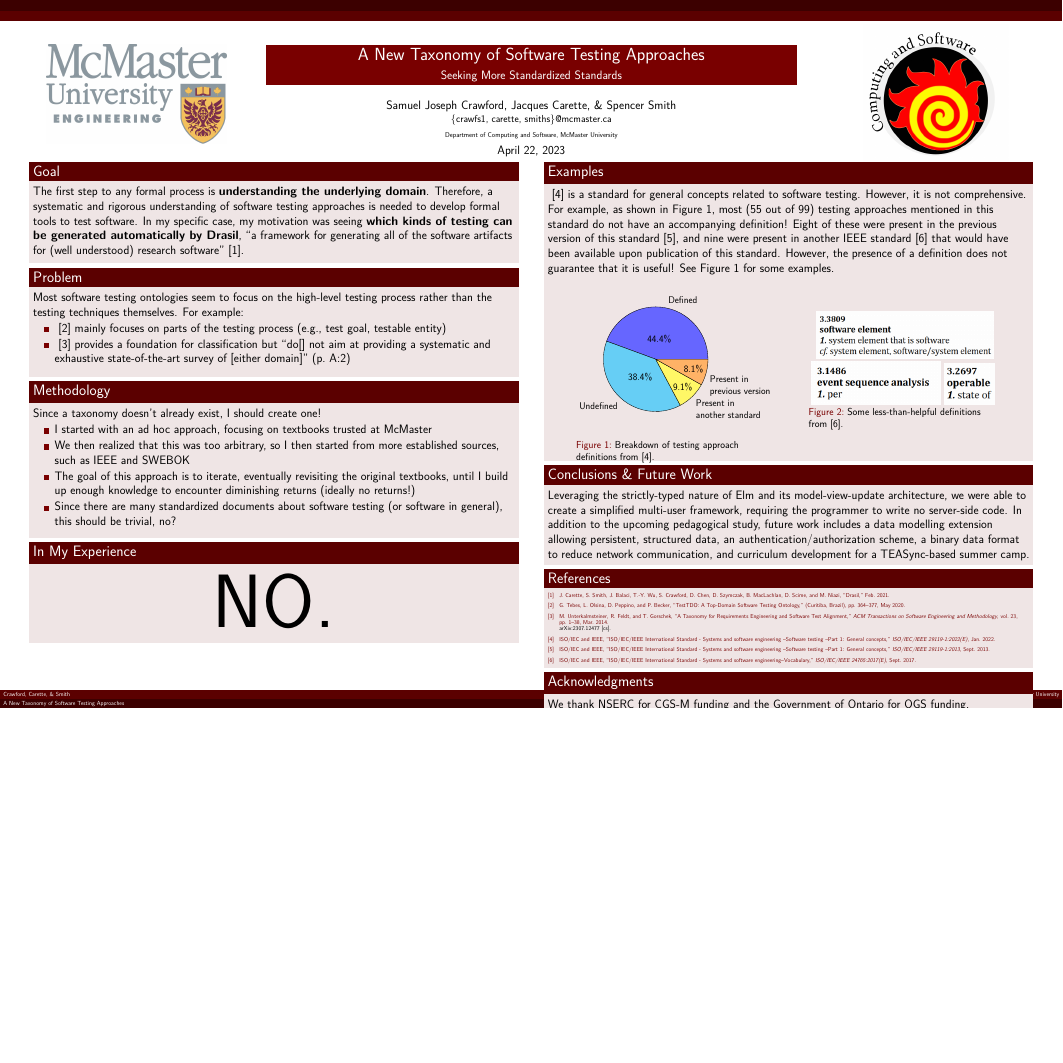
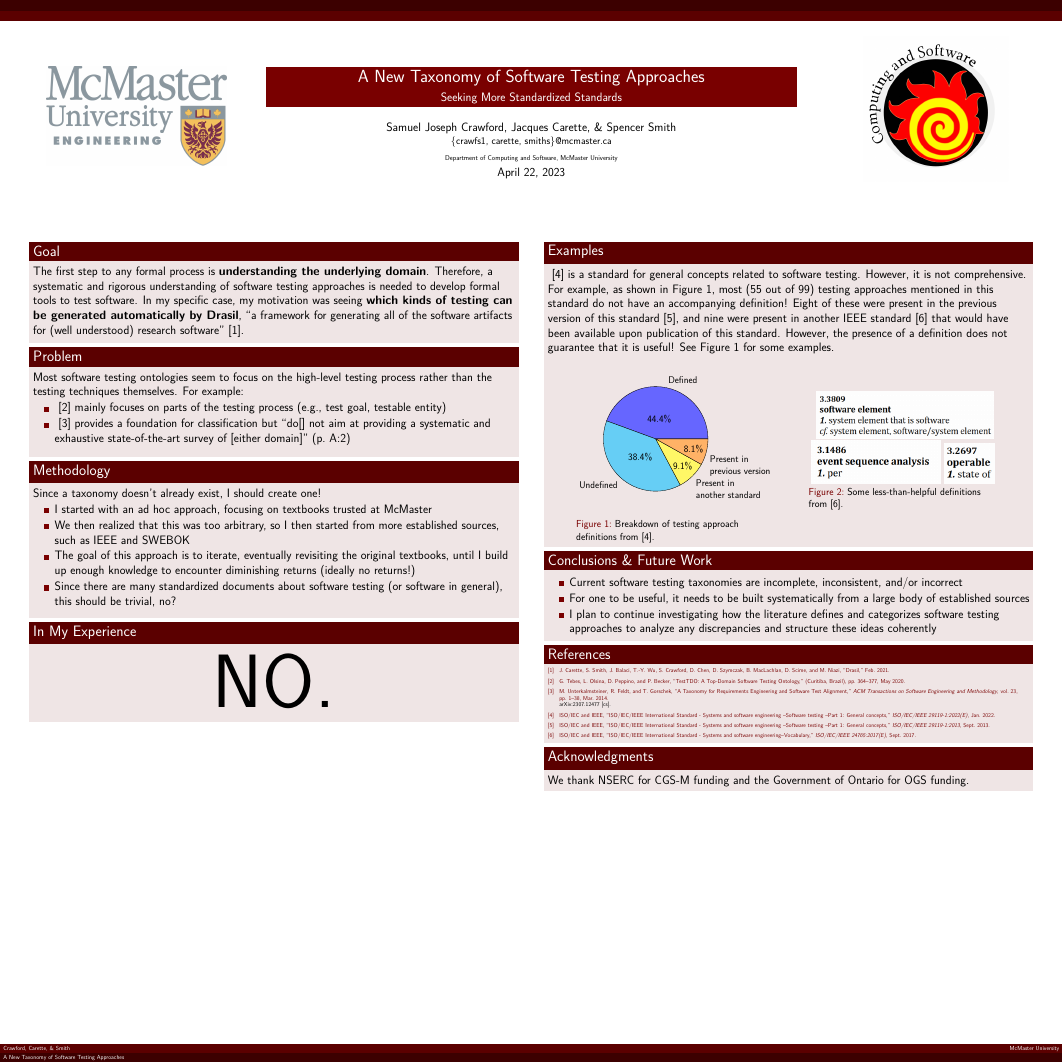
Before and after one commit to samm82/TestingTesting, a LaTeX poster (poster.tex): the whole page, the shorter picture padded with empty space. Compiled offline with XeLaTeX.

Commit message:
Fill in first pass of conclusions

```diff
--- a/poster.tex
+++ b/poster.tex
@@ -1,5 +1,5 @@
 \documentclass[22pt]{beamer}
-\usepackage[orientation=portrait, size=custom, width=91.44, height=60.96,scale=1.2]{beamerposter} % 36in*2.5 = 90cm
+\usepackage[orientation=portrait, size=custom, width=91.44, height=91.44,scale=1.2]{beamerposter} % 36in*2.5 = 90cm
 \usepackage[absolute,overlay]{textpos}
 \usepackage{bookmark} %pdflatex says to use this to avoid errors...
 \usepackage{graphicx} %for including images
@@ -172,14 +172,18 @@
                     \end{center}
                 \end{column}
             \end{columns}
-            \vspace{-5mm}
         \end{block}
 
         \begin{block}{\fontsize{37}{20}\selectfont Conclusions \& Future Work}
-            Leveraging the strictly-typed nature of Elm and its model-view-update architecture, we were able
-            to create a simplified multi-user framework, requiring the programmer to write no server-side code. In addition to the upcoming pedagogical study, future work includes a data modelling extension allowing persistent, structured data, an
-            authentication/authorization scheme, a binary data format to reduce network communication, and
-            curriculum development for a TEASync-based summer camp.
+            \begin{itemize}
+                \item Current software testing taxonomies are incomplete,
+                      inconsistent, and/or incorrect
+                \item For one to be useful, it needs to be built systematically
+                      from a large body of established sources
+                \item I plan to continue investigating how the literature defines
+                      and categorizes software testing approaches to analyze any
+                      discrepancies and structure these ideas coherently
+            \end{itemize}
         \end{block}
 
         \begin{block}{\fontsize{37}{20}\selectfont References}
```
Also changed, not shown: poster.pdf.
